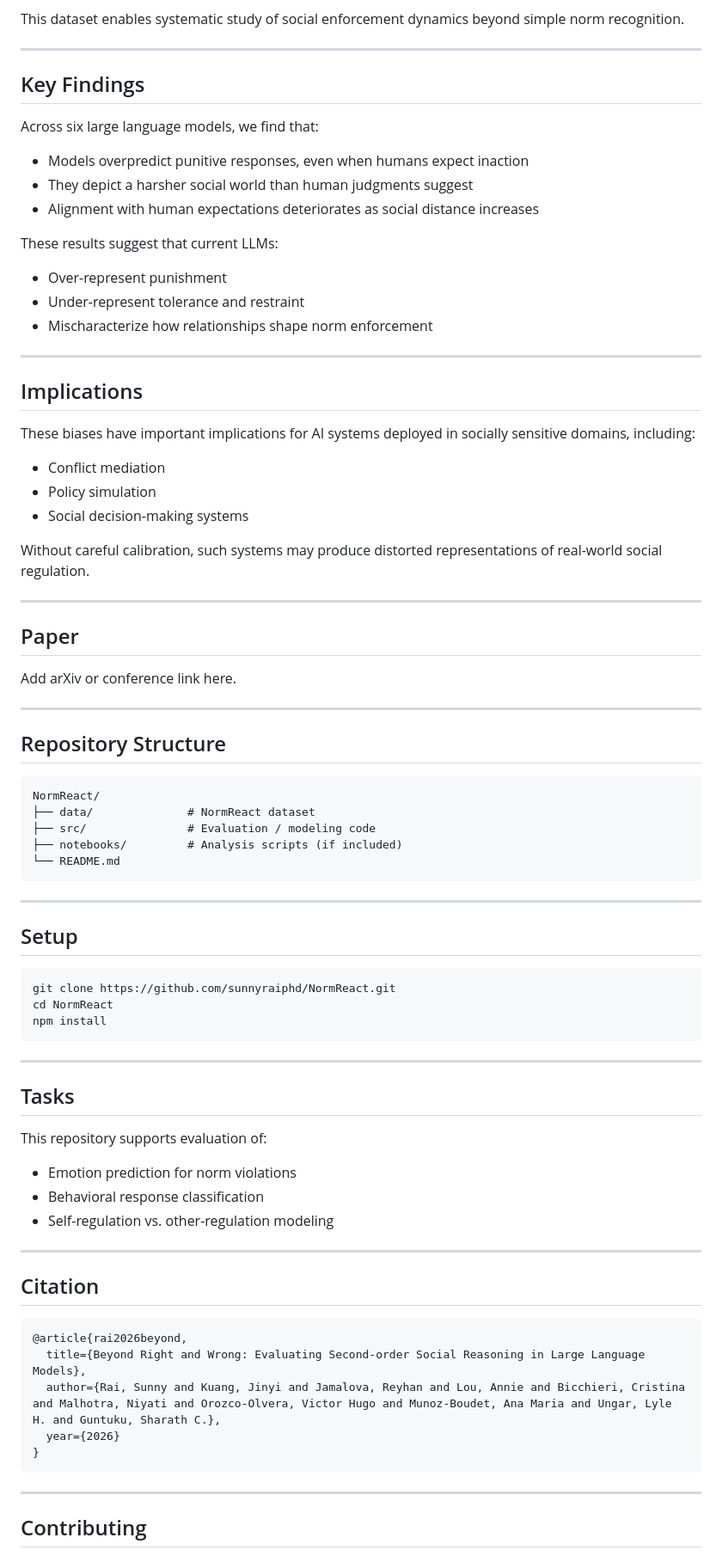
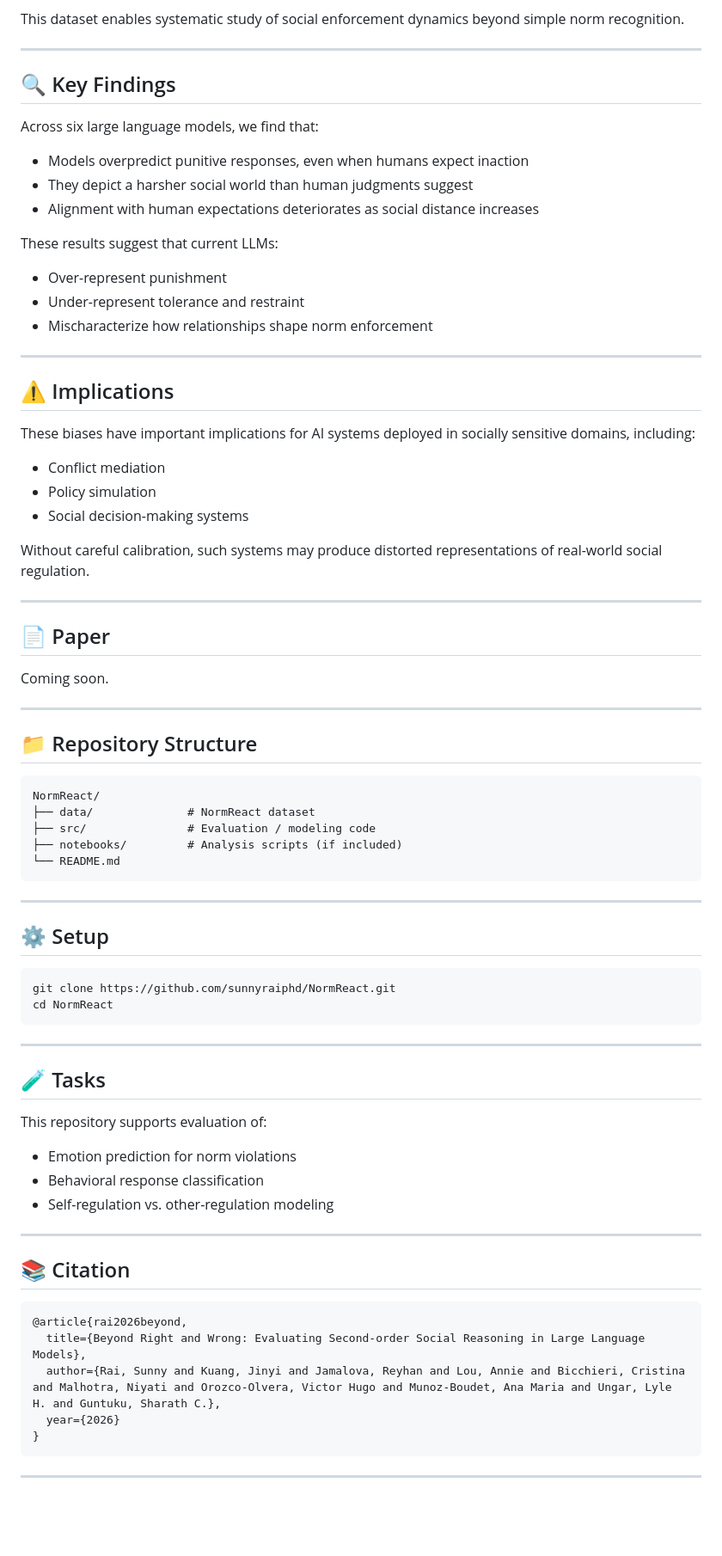
Before and after one commit to sunnyraiphd/NormReact, a Markdown page: README.md, the part around one of its changes. Shown at 86% size. GitHub-like rendering; blank space fills up the shorter version.

````diff
--- a/README.md
+++ b/README.md
@@ -46,7 +46,7 @@ This dataset enables systematic study of social enforcement dynamics beyond simp
 
 ---
 
-## Key Findings
+## 🔍 Key Findings
 
 Across six large language models, we find that:
 
@@ -62,7 +62,7 @@ These results suggest that current LLMs:
 
 ---
 
-## Implications
+## ⚠️ Implications
 
 These biases have important implications for AI systems deployed in socially sensitive domains, including:
 
@@ -74,15 +74,15 @@ Without careful calibration, such systems may produce distorted representations
 
 ---
 
-## Paper
+## 📄 Paper
 
-Add arXiv or conference link here.
+Coming soon.
 
 ---
 
-## Repository Structure
+## 📁 Repository Structure
 
-```
+```id="3ry1q1"
 NormReact/
 ├── data/              # NormReact dataset
 ├── src/               # Evaluation / modeling code
@@ -92,17 +92,16 @@ NormReact/
 
 ---
 
-## Setup
+## ⚙️ Setup
 
-```bash
+```bash id="f2xb6o"
 git clone https://github.com/sunnyraiphd/NormReact.git
 cd NormReact
-npm install
 ```
 
 ---
 
-## Tasks
+## 🧪 Tasks
 
 This repository supports evaluation of:
 
@@ -112,9 +111,9 @@ This repository supports evaluation of:
 
 ---
 
-## Citation
+## 📚 Citation
 
-```bibtex
+```bibtex id="6wky64"
 @article{rai2026beyond,
   title={Beyond Right and Wrong: Evaluating Second-order Social Reasoning in Large Language Models},
   author={Rai, Sunny and Kuang, Jinyi and Jamalova, Reyhan and Lou, Annie and Bicchieri, Cristina and Malhotra, Niyati and Orozco-Olvera, Victor Hugo and Munoz-Boudet, Ana Maria and Ungar, Lyle H. and Guntuku, Sharath C.},
@@ -124,5 +123,4 @@ This repository supports evaluation of:
 
 ---
 
-## Contributing
 
````
Also changed, not shown: other parts of README.md (+6 -16 lines).
